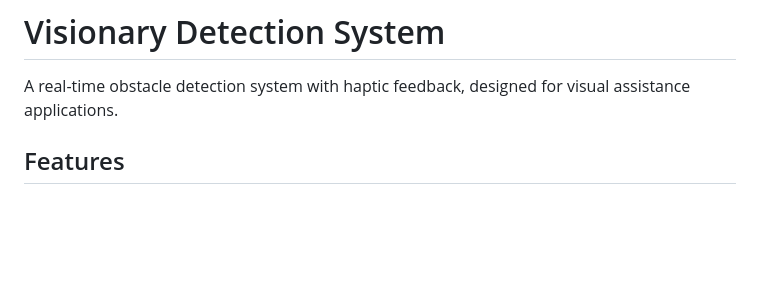
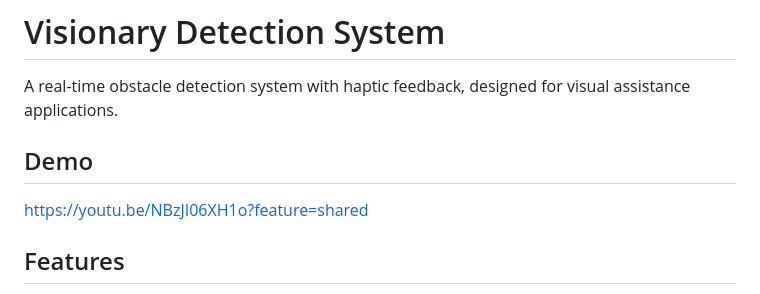
Before and after one commit to candpixie/visionary, a Markdown page: README.md, the part around the change. GitHub-like rendering; blank space fills up the shorter version.

```diff
--- a/README.md
+++ b/README.md
@@ -1,6 +1,9 @@
 # Visionary Detection System
 
 A real-time obstacle detection system with haptic feedback, designed for visual assistance applications.
+
+## Demo
+https://youtu.be/NBzJI06XH1o?feature=shared
 
 ## Features
 
```
